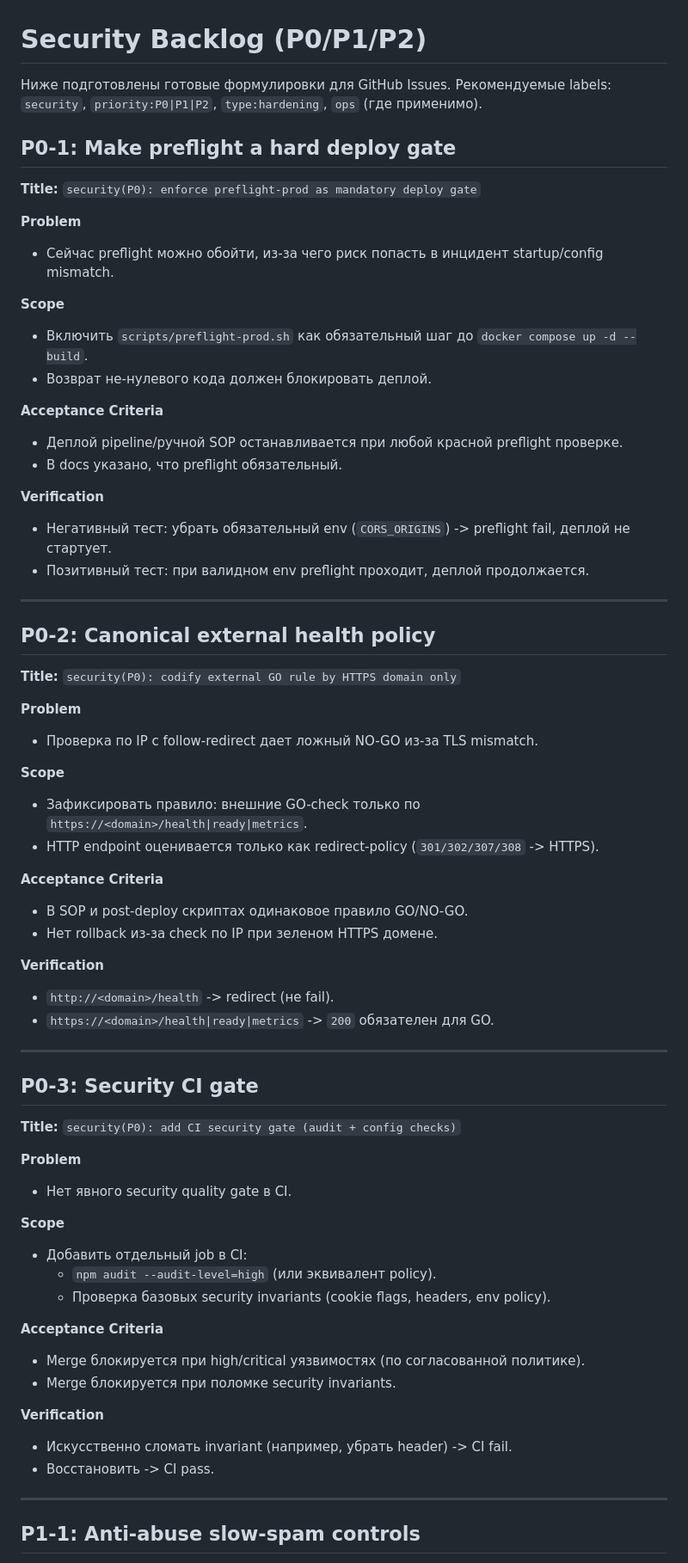
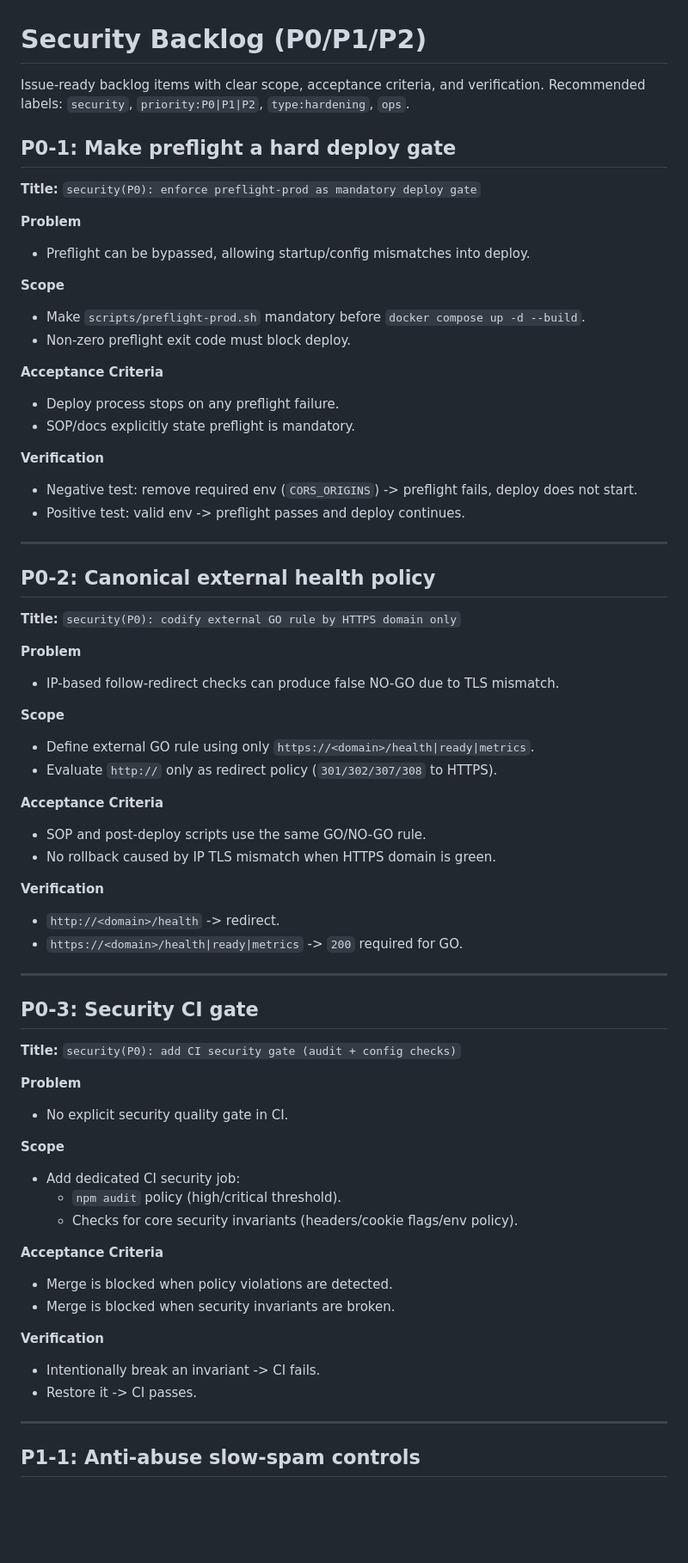
Before and after one commit to Gusuder/sobriety-track, a Markdown page: docs/security-backlog.md, the part around one of its changes. Shown at 86% size. Rendered like a GitHub page; blank space fills up the shorter version.

Commit message:
docs(security): fix encoding and normalize security backlog

```diff
--- a/docs/security-backlog.md
+++ b/docs/security-backlog.md
@@ -1,25 +1,25 @@
 # Security Backlog (P0/P1/P2)
 
-Ниже подготовлены готовые формулировки для GitHub Issues.
-Рекомендуемые labels: `security`, `priority:P0|P1|P2`, `type:hardening`, `ops` (где применимо).
+Issue-ready backlog items with clear scope, acceptance criteria, and verification.
+Recommended labels: `security`, `priority:P0|P1|P2`, `type:hardening`, `ops`.
 
 ## P0-1: Make preflight a hard deploy gate
 **Title:** `security(P0): enforce preflight-prod as mandatory deploy gate`
 
 **Problem**
-- Сейчас preflight можно обойти, из-за чего риск попасть в инцидент startup/config mismatch.
+- Preflight can be bypassed, allowing startup/config mismatches into deploy.
 
 **Scope**
-- Включить `scripts/preflight-prod.sh` как обязательный шаг до `docker compose up -d --build`.
-- Возврат не-нулевого кода должен блокировать деплой.
+- Make `scripts/preflight-prod.sh` mandatory before `docker compose up -d --build`.
+- Non-zero preflight exit code must block deploy.
 
 **Acceptance Criteria**
-- Деплой pipeline/ручной SOP останавливается при любой красной preflight проверке.
-- В docs указано, что preflight обязательный.
+- Deploy process stops on any preflight failure.
+- SOP/docs explicitly state preflight is mandatory.
 
 **Verification**
-- Негативный тест: убрать обязательный env (`CORS_ORIGINS`) -> preflight fail, деплой не стартует.
-- Позитивный тест: при валидном env preflight проходит, деплой продолжается.
+- Negative test: remove required env (`CORS_ORIGINS`) -> preflight fails, deploy does not start.
+- Positive test: valid env -> preflight passes and deploy continues.
 
 ---
 
@@ -27,19 +27,19 @@
 **Title:** `security(P0): codify external GO rule by HTTPS domain only`
 
 **Problem**
-- Проверка по IP с follow-redirect дает ложный NO-GO из-за TLS mismatch.
+- IP-based follow-redirect checks can produce false NO-GO due to TLS mismatch.
 
 **Scope**
-- Зафиксировать правило: внешние GO-check только по `https://<domain>/health|ready|metrics`.
-- HTTP endpoint оценивается только как redirect-policy (`301/302/307/308` -> HTTPS).
+- Define external GO rule using only `https://<domain>/health|ready|metrics`.
+- Evaluate `http://` only as redirect policy (`301/302/307/308` to HTTPS).
 
 **Acceptance Criteria**
-- В SOP и post-deploy скриптах одинаковое правило GO/NO-GO.
-- Нет rollback из-за check по IP при зеленом HTTPS домене.
+- SOP and post-deploy scripts use the same GO/NO-GO rule.
+- No rollback caused by IP TLS mismatch when HTTPS domain is green.
 
 **Verification**
-- `http://<domain>/health` -> redirect (не fail).
-- `https://<domain>/health|ready|metrics` -> `200` обязателен для GO.
+- `http://<domain>/health` -> redirect.
+- `https://<domain>/health|ready|metrics` -> `200` required for GO.
 
 ---
 
@@ -47,20 +47,20 @@
 **Title:** `security(P0): add CI security gate (audit + config checks)`
 
 **Problem**
-- Нет явного security quality gate в CI.
+- No explicit security quality gate in CI.
 
 **Scope**
-- Добавить отдельный job в CI:
-  - `npm audit --audit-level=high` (или эквивалент policy).
-  - Проверка базовых security invariants (cookie flags, headers, env policy).
+- Add dedicated CI security job:
+  - `npm audit` policy (high/critical threshold).
+  - Checks for core security invariants (headers/cookie flags/env policy).
 
 **Acceptance Criteria**
-- Merge блокируется при high/critical уязвимостях (по согласованной политике).
-- Merge блокируется при поломке security invariants.
+- Merge is blocked when policy violations are detected.
+- Merge is blocked when security invariants are broken.
 
 **Verification**
-- Искусственно сломать invariant (например, убрать header) -> CI fail.
-- Восстановить -> CI pass.
+- Intentionally break an invariant -> CI fails.
+- Restore it -> CI passes.
 
 ---
 
```
Also changed, not shown: other parts of docs/security-backlog.md (+36 -36 lines).
